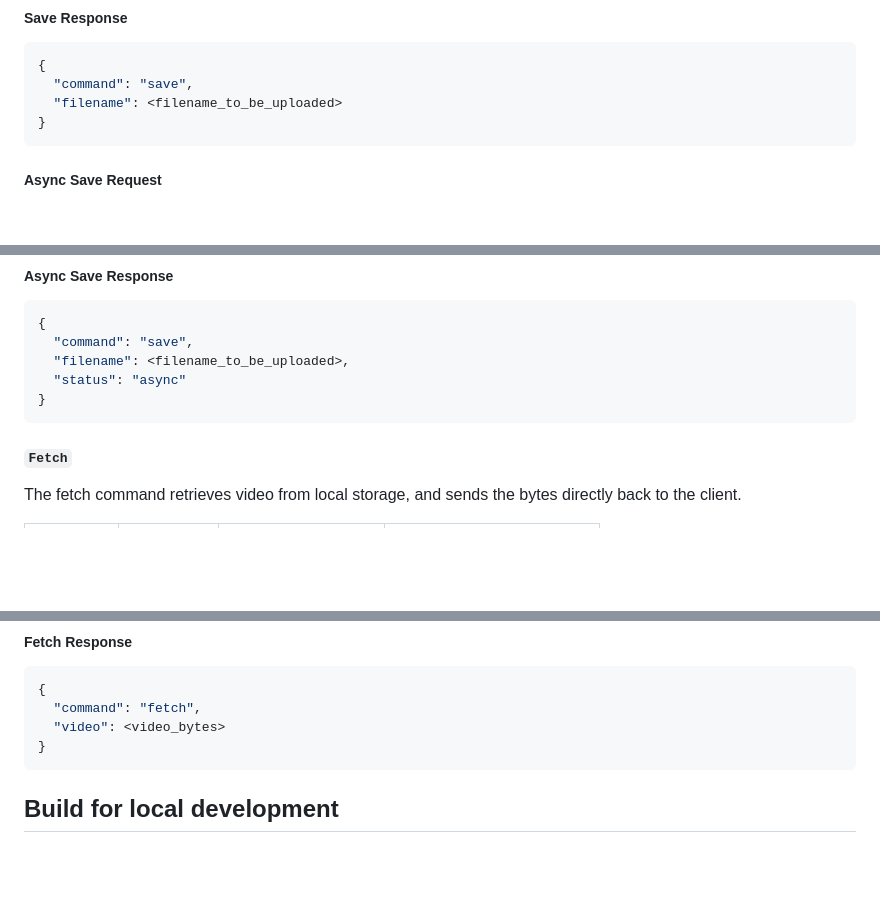
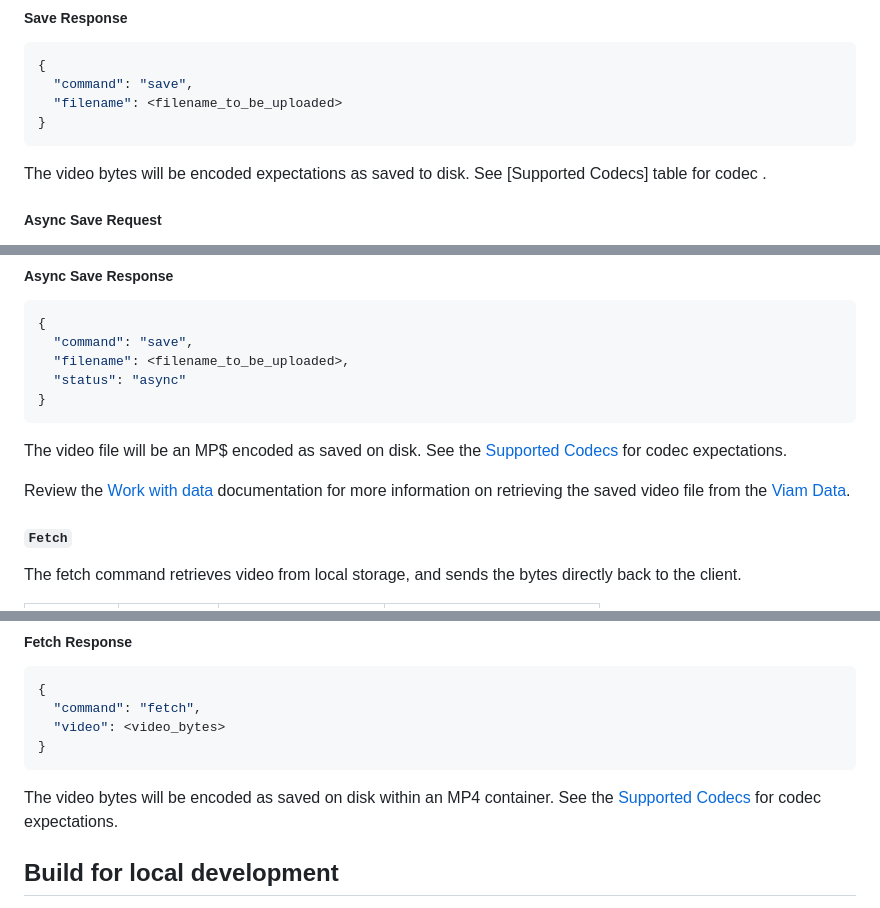
Before and after one commit to viam-modules/viamrtsp, a Markdown page: README.md, 3 parts joined by grey strips. GitHub-like rendering; blank space fills up the shorter version.

Commit message:
More details on fetch and save

````diff
--- a/README.md
+++ b/README.md
@@ -347,6 +347,8 @@ If you are requesting video from within the most recent 30 second window, use as
 }
 ```
 
+The video bytes will be encoded expectations as saved to disk. See [Supported Codecs] table for codec .
+
 ##### Async Save Request
 
 The async save command performs the same operation as the save command, but does not wait for the operation to complete. Use this command when you want to save video slices that include the current in-progress video storage segment. It will wait for the current segment to finish recording before saving the video slice.
@@ -374,6 +376,10 @@ The async save command performs the same operation as the save command, but does
 }
 ```
 
+The video file will be an MP$ encoded as saved on disk. See the [Supported Codecs](#supported-codecs) for codec expectations.
+
+Review the [Work with data](https://docs.viam.com/data-ai/data/) documentation for more information on retrieving the saved video file from the [Viam Data](https://www.viam.com/product/data).
+
 #### `Fetch`
 
 The fetch command retrieves video from local storage, and sends the bytes directly back to the client.
@@ -400,6 +406,7 @@ The fetch command retrieves video from local storage, and sends the bytes direct
   "video": <video_bytes>
 }
 ```
+The video bytes will be encoded as saved on disk within an MP4 container. See the [Supported Codecs](#supported-codecs) for codec expectations.
 
 ## Build for local development
 
````
